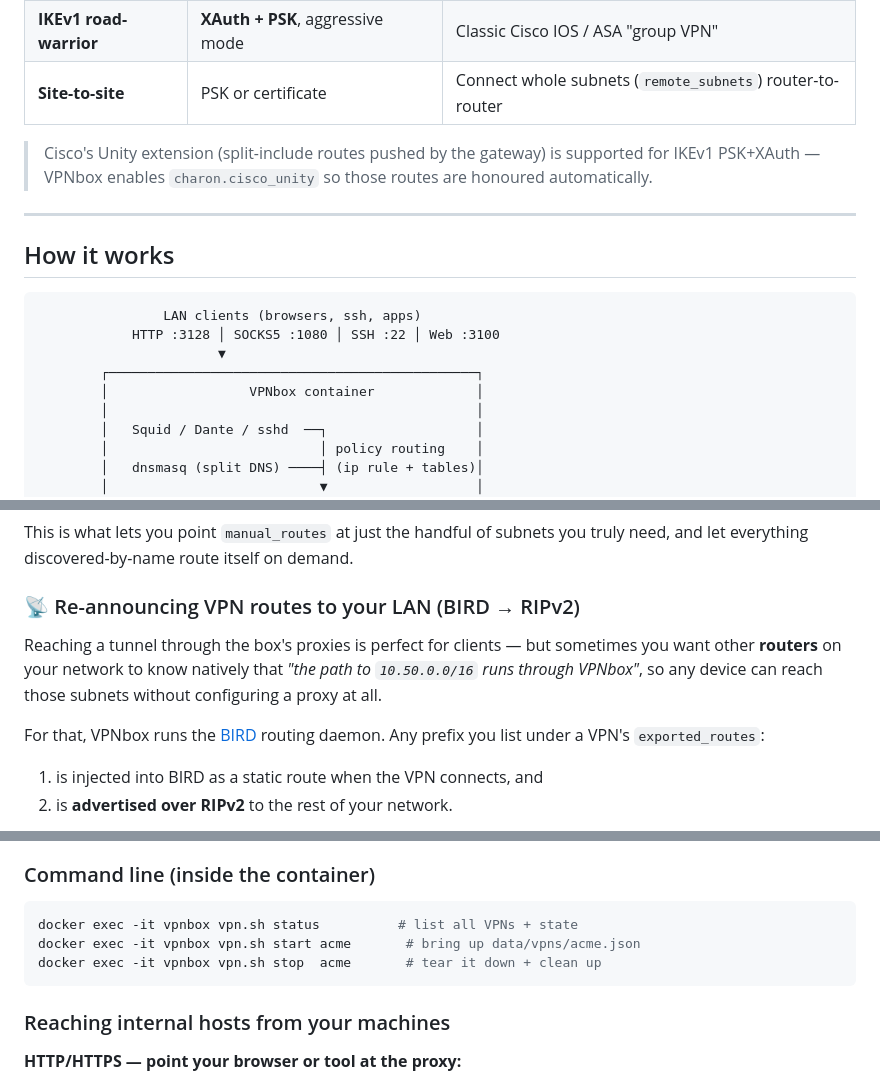
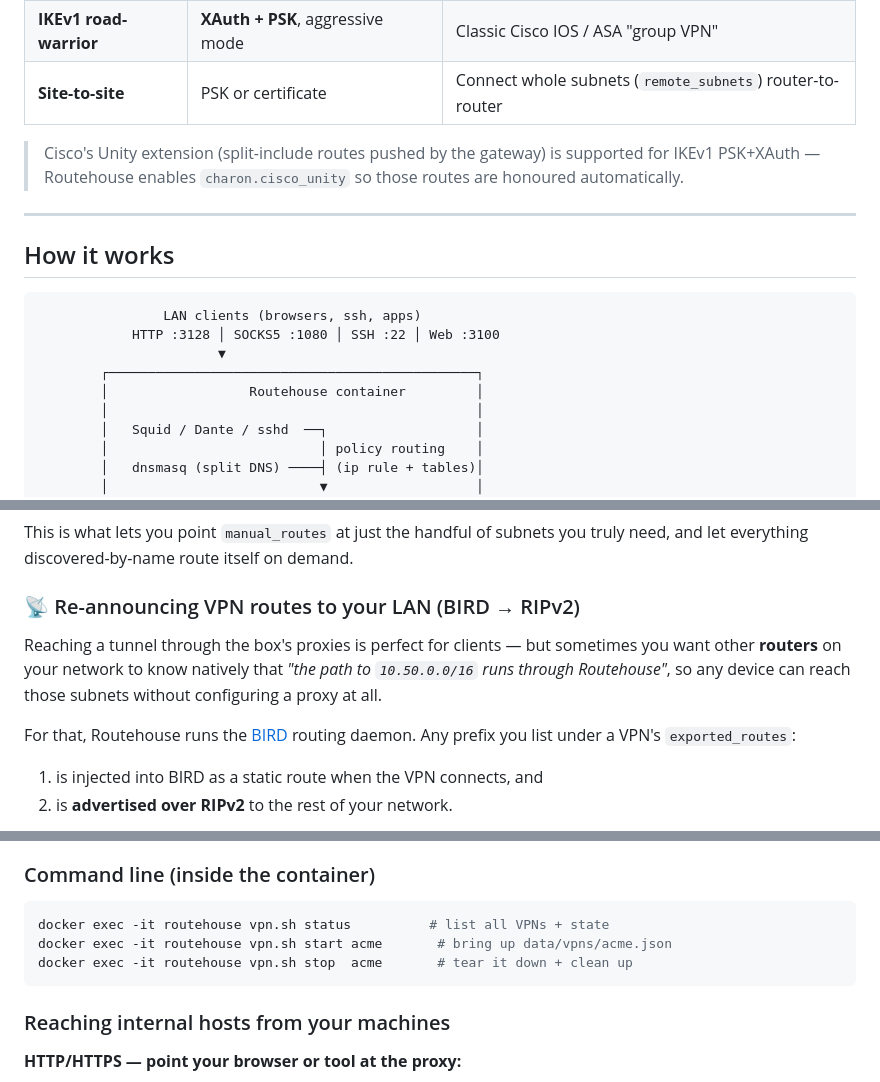
Before and after one commit to jperz/vpnbox, a Markdown page: README.md, 3 parts joined by grey strips. Rendered like a GitHub page.

````diff
--- a/README.md
+++ b/README.md
@@ -91,7 +91,7 @@ The full OpenVPN protocol over **UDP or TCP**, configured from a standard `.ovpn
 | **IKEv1 road-warrior** | **XAuth + PSK**, aggressive mode | Classic Cisco IOS / ASA "group VPN" |
 | **Site-to-site** | PSK or certificate | Connect whole subnets (`remote_subnets`) router-to-router |
 
-> Cisco's Unity extension (split-include routes pushed by the gateway) is supported for IKEv1 PSK+XAuth — VPNbox enables `charon.cisco_unity` so those routes are honoured automatically.
+> Cisco's Unity extension (split-include routes pushed by the gateway) is supported for IKEv1 PSK+XAuth — Routehouse enables `charon.cisco_unity` so those routes are honoured automatically.
 
 ---
 
@@ -102,7 +102,7 @@ The full OpenVPN protocol over **UDP or TCP**, configured from a standard `.ovpn
             HTTP :3128 │ SOCKS5 :1080 │ SSH :22 │ Web :3100
                        ▼
         ┌───────────────────────────────────────────────┐
-        │                  VPNbox container             │
+        │                  Routehouse container         │
         │                                               │
         │   Squid / Dante / sshd  ──┐                   │
         │                           │ policy routing    │
@@ -137,9 +137,9 @@ This is what lets you point `manual_routes` at just the handful of subnets you t
 
 ### 📡 Re-announcing VPN routes to your LAN (BIRD → RIPv2)
 
-Reaching a tunnel through the box's proxies is perfect for clients — but sometimes you want other **routers** on your network to know natively that *"the path to `10.50.0.0/16` runs through VPNbox"*, so any device can reach those subnets without configuring a proxy at all.
+Reaching a tunnel through the box's proxies is perfect for clients — but sometimes you want other **routers** on your network to know natively that *"the path to `10.50.0.0/16` runs through Routehouse"*, so any device can reach those subnets without configuring a proxy at all.
 
-For that, VPNbox runs the [BIRD](https://bird.network.cz/) routing daemon. Any prefix you list under a VPN's `exported_routes`:
+For that, Routehouse runs the [BIRD](https://bird.network.cz/) routing daemon. Any prefix you list under a VPN's `exported_routes`:
 
 1. is injected into BIRD as a static route when the VPN connects, and
 2. is **advertised over RIPv2** to the rest of your network.
@@ -315,9 +315,9 @@ Start/stop each VPN, see live status and type, edit configs inline, tail per-VPN
 
 ### Command line (inside the container)
 ```bash
-docker exec -it vpnbox vpn.sh status          # list all VPNs + state
-docker exec -it vpnbox vpn.sh start acme       # bring up data/vpns/acme.json
-docker exec -it vpnbox vpn.sh stop  acme       # tear it down + clean up
+docker exec -it routehouse vpn.sh status          # list all VPNs + state
+docker exec -it routehouse vpn.sh start acme       # bring up data/vpns/acme.json
+docker exec -it routehouse vpn.sh stop  acme       # tear it down + clean up
 ```
 
 ### Reaching internal hosts from your machines
````
Also changed, not shown: other parts of README.md (+15 -15 lines), web/routehouse.png (added), web/vpnbox.png (deleted), 15 other files.
